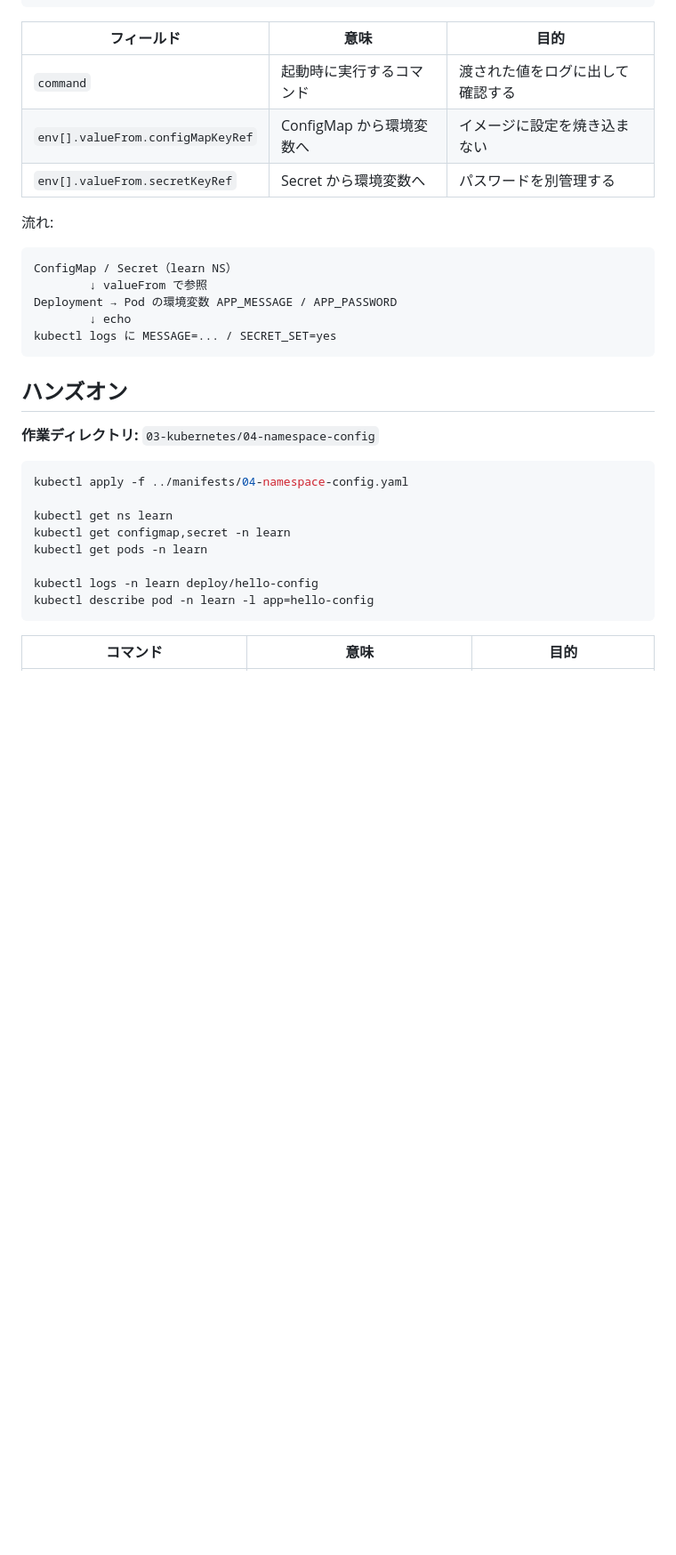
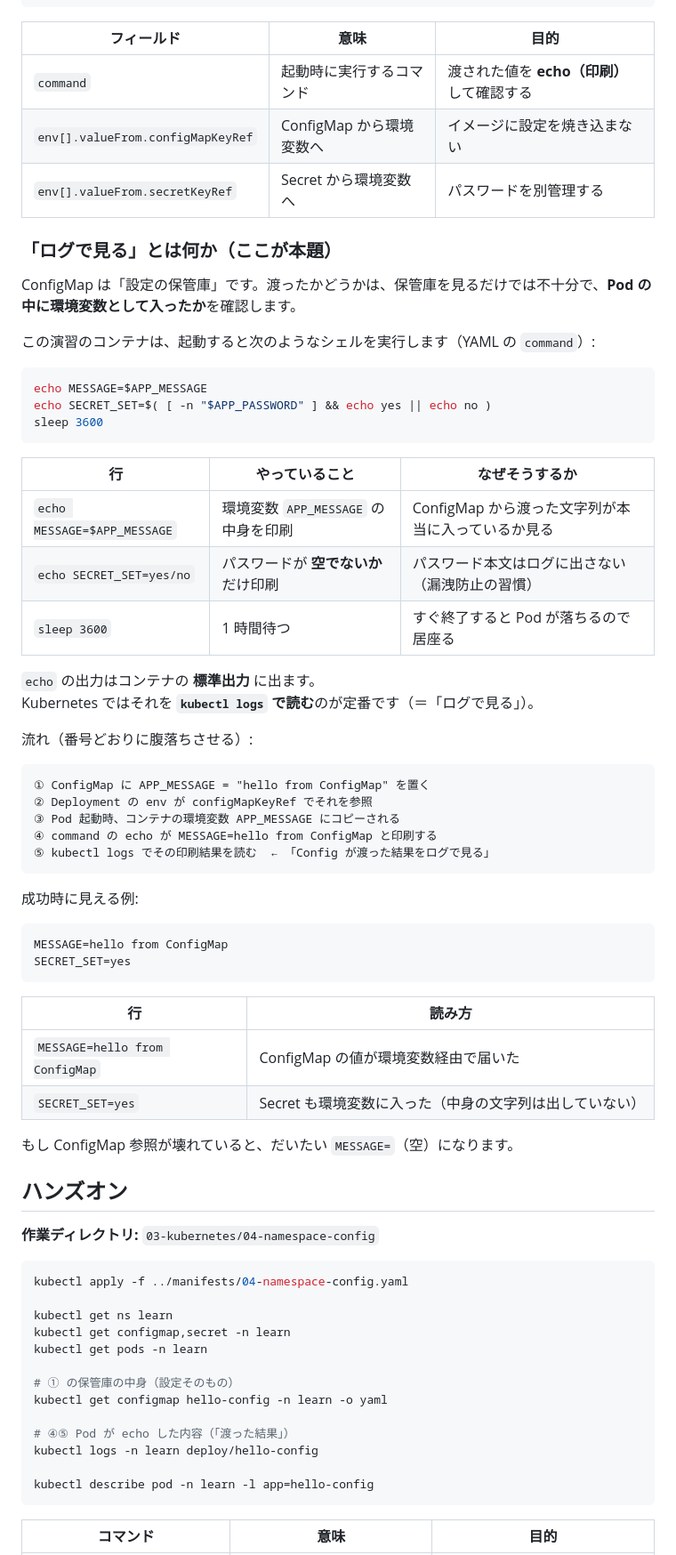
Before and after one commit to MOROISME/k8s-openshift-rosa-hands-on, a Markdown page: 03-kubernetes/04-namespace-config/README.md, the part around one of its changes. Shown at 89% size. Rendered like a GitHub page; blank space fills up the shorter version.

Commit message:
Clarify why ConfigMap handoff is verified via kubectl logs.
Spell out the echo-to-stdout path so learners see logs as the printed env result, not a mysterious Config API.

Co-authored-by: Cursor <cursoragent@cursor.com>

````diff
--- a/03-kubernetes/04-namespace-config/README.md
+++ b/03-kubernetes/04-namespace-config/README.md
@@ -90,19 +90,54 @@ spec:
 
 | フィールド | 意味 | 目的 |
 |------------|------|------|
-| `command` | 起動時に実行するコマンド | 渡された値をログに出して確認する |
+| `command` | 起動時に実行するコマンド | 渡された値を **echo（印刷）** して確認する |
 | `env[].valueFrom.configMapKeyRef` | ConfigMap から環境変数へ | イメージに設定を焼き込まない |
 | `env[].valueFrom.secretKeyRef` | Secret から環境変数へ | パスワードを別管理する |
 
-流れ:
+### 「ログで見る」とは何か（ここが本題）
+
+ConfigMap は「設定の保管庫」です。渡ったかどうかは、保管庫を見るだけでは不十分で、**Pod の中に環境変数として入ったか**を確認します。
+
+この演習のコンテナは、起動すると次のようなシェルを実行します（YAML の `command`）:
+
+```sh
+echo MESSAGE=$APP_MESSAGE
+echo SECRET_SET=$( [ -n "$APP_PASSWORD" ] && echo yes || echo no )
+sleep 3600
+```
+
+| 行 | やっていること | なぜそうするか |
+|----|----------------|----------------|
+| `echo MESSAGE=$APP_MESSAGE` | 環境変数 `APP_MESSAGE` の中身を印刷 | ConfigMap から渡った文字列が本当に入っているか見る |
+| `echo SECRET_SET=yes/no` | パスワードが **空でないか** だけ印刷 | パスワード本文はログに出さない（漏洩防止の習慣） |
+| `sleep 3600` | 1 時間待つ | すぐ終了すると Pod が落ちるので居座る |
+
+`echo` の出力はコンテナの **標準出力** に出ます。
+Kubernetes ではそれを **`kubectl logs` で読む**のが定番です（＝「ログで見る」）。
+
+流れ（番号どおりに腹落ちさせる）:
 
 ```text
-ConfigMap / Secret（learn NS）
-        ↓ valueFrom で参照
-Deployment → Pod の環境変数 APP_MESSAGE / APP_PASSWORD
-        ↓ echo
-kubectl logs に MESSAGE=... / SECRET_SET=yes
+① ConfigMap に APP_MESSAGE = "hello from ConfigMap" を置く
+② Deployment の env が configMapKeyRef でそれを参照
+③ Pod 起動時、コンテナの環境変数 APP_MESSAGE にコピーされる
+④ command の echo が MESSAGE=hello from ConfigMap と印刷する
+⑤ kubectl logs でその印刷結果を読む  ← 「Config が渡った結果をログで見る」
 ```
+
+成功時に見える例:
+
+```text
+MESSAGE=hello from ConfigMap
+SECRET_SET=yes
+```
+
+| 行 | 読み方 |
+|----|--------|
+| `MESSAGE=hello from ConfigMap` | ConfigMap の値が環境変数経由で届いた |
+| `SECRET_SET=yes` | Secret も環境変数に入った（中身の文字列は出していない） |
+
+もし ConfigMap 参照が壊れていると、だいたい `MESSAGE=`（空）になります。
 
 ## ハンズオン
 
@@ -115,7 +150,12 @@ kubectl get ns learn
 kubectl get configmap,secret -n learn
 kubectl get pods -n learn
 
+# ① の保管庫の中身（設定そのもの）
+kubectl get configmap hello-config -n learn -o yaml
+
+# ④⑤ Pod が echo した内容（「渡った結果」）
 kubectl logs -n learn deploy/hello-config
+
 kubectl describe pod -n learn -l app=hello-config
 ```
 
````
Also changed, not shown: other parts of 03-kubernetes/04-namespace-config/README.md (+3 -2 lines).
